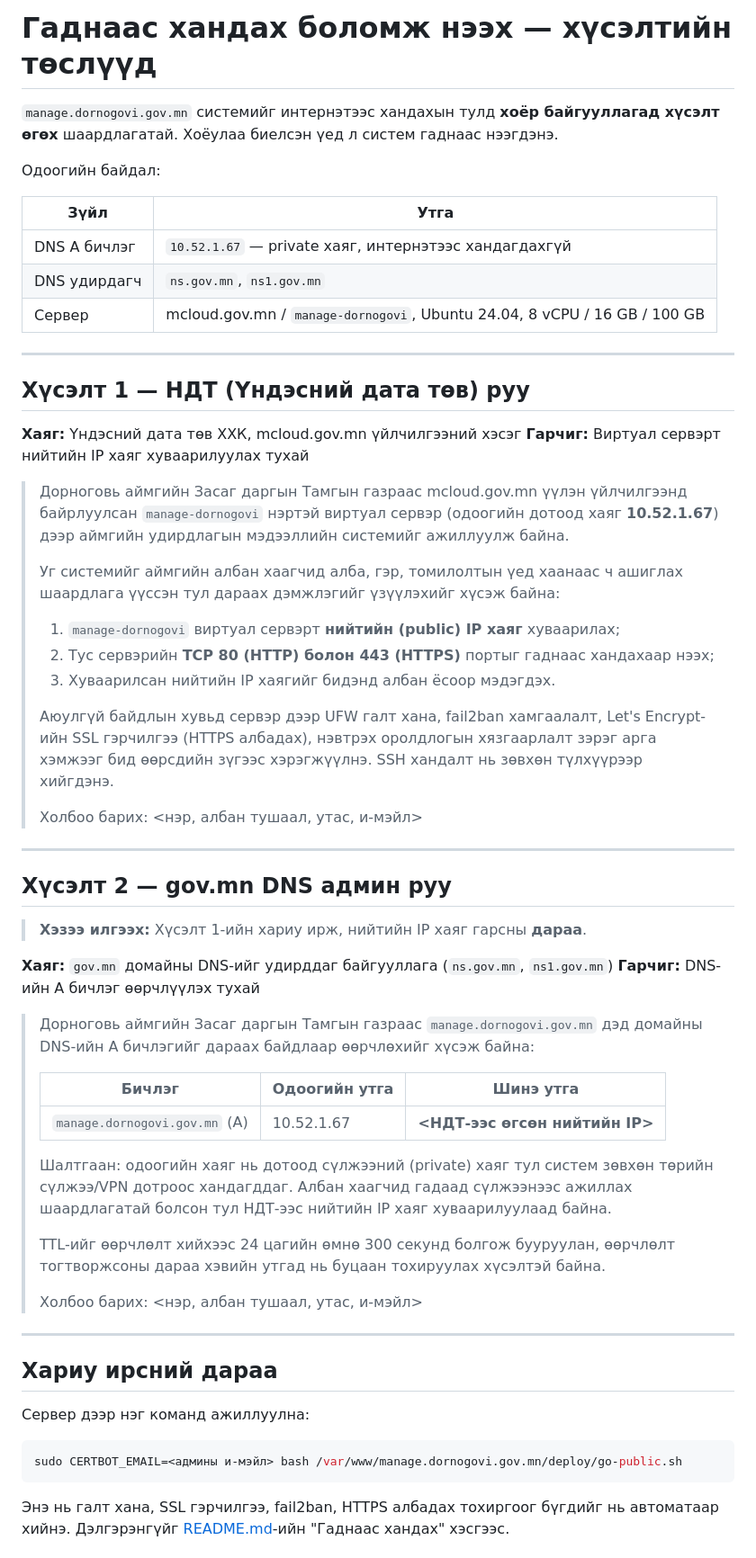
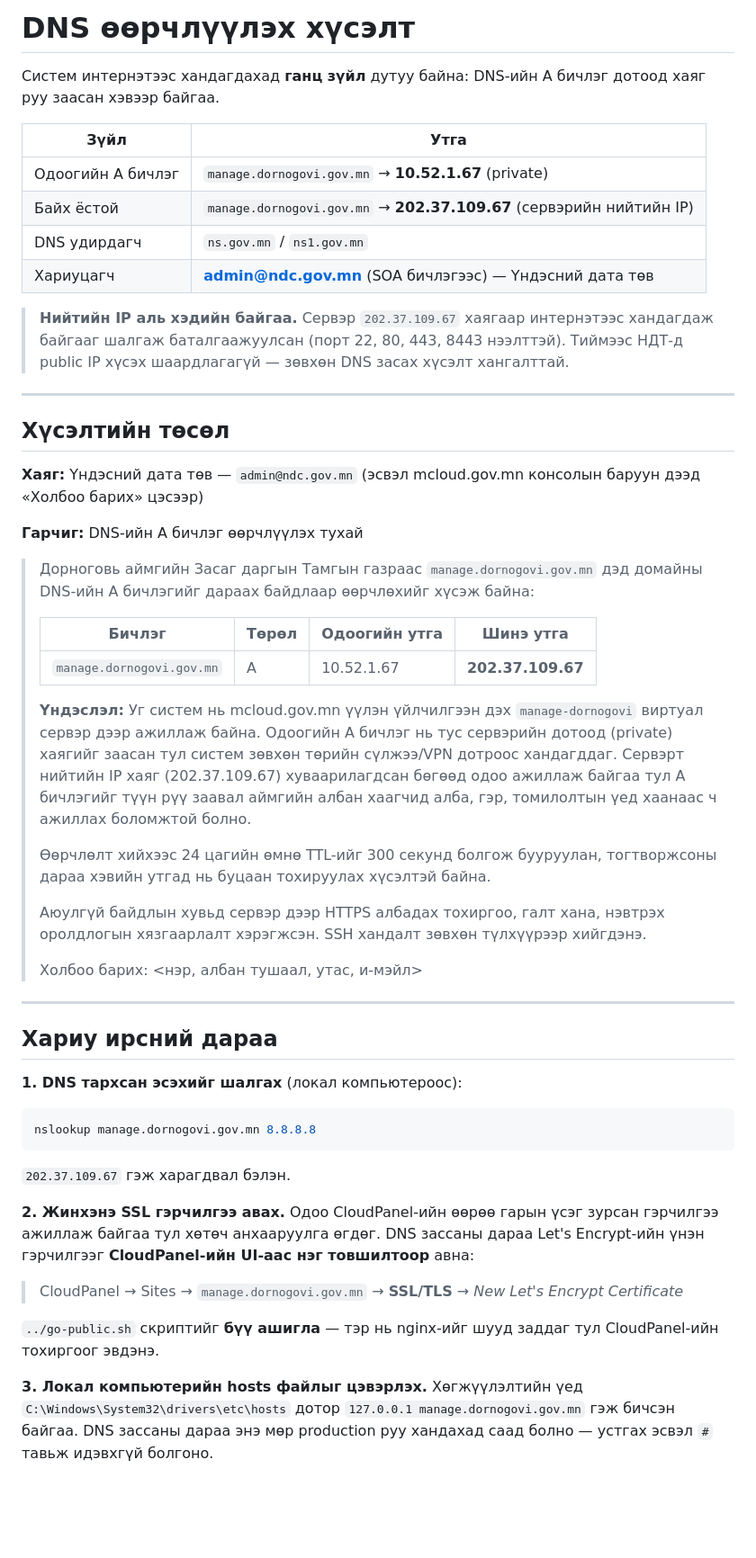
Before and after one commit to Boldsaikhan/manage.dornogovi, a Markdown page: deploy/REQUESTS.md, the part around one of its changes. Shown at 90% size. GitHub-like rendering; blank space fills up the shorter version.

Commit message:
DNS хүсэлтийг бодит байдалд тааруулав
Сервэрт нийтийн IP (202.37.109.67) аль хэдийн хуваарилагдсан нь тогтоогдсон
тул НДТ-д public IP хүсэх хэрэггүй болов. Зөвхөн DNS-ийн A бичлэг засах
хүсэлт үлдэв. SOA бичлэгээс хариуцагч нь admin@ndc.gov.mn болох нь
тодорсон тул хаягийг тодорхой бичив.

SSL-ийг CloudPanel-ийн UI-аас авах заавар нэмэв (go-public.sh нь CloudPanel-
ийн nginx тохиргоог эвдэх тул ашиглахгүй).

Co-Authored-By: Claude Opus 5 (1M context) <noreply@anthropic.com>

````diff
--- a/deploy/REQUESTS.md
+++ b/deploy/REQUESTS.md
@@ -1,64 +1,49 @@
-# Гаднаас хандах боломж нээх — хүсэлтийн төслүүд
+# DNS өөрчлүүлэх хүсэлт
 
-`manage.dornogovi.gov.mn` системийг интернэтээс хандахын тулд **хоёр байгууллагад
-хүсэлт өгөх** шаардлагатай. Хоёулаа биелсэн үед л систем гаднаас нээгдэнэ.
-
-Одоогийн байдал:
+Систем интернэтээс хандагдахад **ганц зүйл** дутуу байна: DNS-ийн A бичлэг
+дотоод хаяг руу заасан хэвээр байгаа.
 
 | Зүйл | Утга |
 |---|---|
-| DNS A бичлэг | `10.52.1.67` — private хаяг, интернэтээс хандагдахгүй |
-| DNS удирдагч | `ns.gov.mn`, `ns1.gov.mn` |
-| Сервер | mcloud.gov.mn / `manage-dornogovi`, Ubuntu 24.04, 8 vCPU / 16 GB / 100 GB |
+| Одоогийн A бичлэг | `manage.dornogovi.gov.mn` → **10.52.1.67** (private) |
+| Байх ёстой | `manage.dornogovi.gov.mn` → **202.37.109.67** (сервэрийн нийтийн IP) |
+| DNS удирдагч | `ns.gov.mn` / `ns1.gov.mn` |
+| Хариуцагч | **admin@ndc.gov.mn** (SOA бичлэгээс) — Үндэсний дата төв |
+
+> **Нийтийн IP аль хэдийн байгаа.** Сервэр `202.37.109.67` хаягаар интернэтээс
+> хандагдаж байгааг шалгаж баталгаажуулсан (порт 22, 80, 443, 8443 нээлттэй).
+> Тиймээс НДТ-д public IP хүсэх шаардлагагүй — зөвхөн DNS засах хүсэлт хангалттай.
 
 ---
 
-## Хүсэлт 1 — НДТ (Үндэсний дата төв) руу
+## Хүсэлтийн төсөл
 
-**Хаяг:** Үндэсний дата төв ХХК, mcloud.gov.mn үйлчилгээний хэсэг
-**Гарчиг:** Виртуал сервэрт нийтийн IP хаяг хуваарилуулах тухай
+**Хаяг:** Үндэсний дата төв — `admin@ndc.gov.mn`
+(эсвэл mcloud.gov.mn консолын баруун дээд «Холбоо барих» цэсээр)
 
-> Дорноговь аймгийн Засаг даргын Тамгын газраас mcloud.gov.mn үүлэн үйлчилгээнд
-> байрлуулсан `manage-dornogovi` нэртэй виртуал сервэр (одоогийн дотоод хаяг
-> **10.52.1.67**) дээр аймгийн удирдлагын мэдээллийн системийг ажиллуулж байна.
->
-> Уг системийг аймгийн албан хаагчид алба, гэр, томилолтын үед хаанаас ч ашиглах
-> шаардлага үүссэн тул дараах дэмжлэгийг үзүүлэхийг хүсэж байна:
->
-> 1. `manage-dornogovi` виртуал сервэрт **нийтийн (public) IP хаяг** хуваарилах;
-> 2. Тус сервэрийн **TCP 80 (HTTP) болон 443 (HTTPS)** портыг гаднаас хандахаар
->    нээх;
-> 3. Хуваарилсан нийтийн IP хаягийг бидэнд албан ёсоор мэдэгдэх.
->
-> Аюулгүй байдлын хувьд сервэр дээр UFW галт хана, fail2ban хамгаалалт, Let's
-> Encrypt-ийн SSL гэрчилгээ (HTTPS албадах), нэвтрэх оролдлогын хязгаарлалт зэрэг
-> арга хэмжээг бид өөрсдийн зүгээс хэрэгжүүлнэ. SSH хандалт нь зөвхөн түлхүүрээр
-> хийгдэнэ.
->
-> Холбоо барих: <нэр, албан тушаал, утас, и-мэйл>
-
----
-
-## Хүсэлт 2 — gov.mn DNS админ руу
-
-> **Хэзээ илгээх:** Хүсэлт 1-ийн хариу ирж, нийтийн IP хаяг гарсны **дараа**.
-
-**Хаяг:** `gov.mn` домайны DNS-ийг удирддаг байгууллага (`ns.gov.mn`, `ns1.gov.mn`)
 **Гарчиг:** DNS-ийн A бичлэг өөрчлүүлэх тухай
 
 > Дорноговь аймгийн Засаг даргын Тамгын газраас `manage.dornogovi.gov.mn`
 > дэд домайны DNS-ийн A бичлэгийг дараах байдлаар өөрчлөхийг хүсэж байна:
 >
-> | Бичлэг | Одоогийн утга | Шинэ утга |
-> |---|---|---|
-> | `manage.dornogovi.gov.mn` (A) | 10.52.1.67 | **<НДТ-ээс өгсөн нийтийн IP>** |
+> | Бичлэг | Төрөл | Одоогийн утга | Шинэ утга |
+> |---|---|---|---|
+> | `manage.dornogovi.gov.mn` | A | 10.52.1.67 | **202.37.109.67** |
 >
-> Шалтгаан: одоогийн хаяг нь дотоод сүлжээний (private) хаяг тул систем зөвхөн
-> төрийн сүлжээ/VPN дотроос хандагддаг. Албан хаагчид гадаад сүлжээнээс ажиллах
-> шаардлагатай болсон тул НДТ-ээс нийтийн IP хаяг хуваарилуулаад байна.
+> **Үндэслэл:** Уг систем нь mcloud.gov.mn үүлэн үйлчилгээн дэх
+> `manage-dornogovi` виртуал сервэр дээр ажиллаж байна. Одоогийн A бичлэг нь
+> тус сервэрийн дотоод (private) хаягийг заасан тул систем зөвхөн төрийн
+> сүлжээ/VPN дотроос хандагддаг. Сервэрт нийтийн IP хаяг (202.37.109.67)
+> хуваарилагдсан бөгөөд одоо ажиллаж байгаа тул A бичлэгийг түүн рүү заавал
+> аймгийн албан хаагчид алба, гэр, томилолтын үед хаанаас ч ажиллах боломжтой
+> болно.
 >
-> TTL-ийг өөрчлөлт хийхээс 24 цагийн өмнө 300 секунд болгож бууруулан, өөрчлөлт
+> Өөрчлөлт хийхээс 24 цагийн өмнө TTL-ийг 300 секунд болгож бууруулан,
 > тогтворжсоны дараа хэвийн утгад нь буцаан тохируулах хүсэлтэй байна.
+>
+> Аюулгүй байдлын хувьд сервэр дээр HTTPS албадах тохиргоо, галт хана,
+> нэвтрэх оролдлогын хязгаарлалт хэрэгжсэн. SSH хандалт зөвхөн түлхүүрээр
+> хийгдэнэ.
 >
 > Холбоо барих: <нэр, албан тушаал, утас, и-мэйл>
 
@@ -66,11 +51,26 @@
 
 ## Хариу ирсний дараа
 
-Сервер дээр нэг команд ажиллуулна:
+**1. DNS тархсан эсэхийг шалгах** (локал компьютероос):
 
 ```bash
-sudo CERTBOT_EMAIL=<админы и-мэйл> bash /var/www/manage.dornogovi.gov.mn/deploy/go-public.sh
+nslookup manage.dornogovi.gov.mn 8.8.8.8
 ```
 
-Энэ нь галт хана, SSL гэрчилгээ, fail2ban, HTTPS албадах тохиргоог бүгдийг нь
-автоматаар хийнэ. Дэлгэрэнгүйг [README.md](README.md)-ийн "Гаднаас хандах" хэсгээс.
+`202.37.109.67` гэж харагдвал бэлэн.
+
+**2. Жинхэнэ SSL гэрчилгээ авах.** Одоо CloudPanel-ийн өөрөө гарын үсэг зурсан
+гэрчилгээ ажиллаж байгаа тул хөтөч анхааруулга өгдөг. DNS зассаны дараа
+Let's Encrypt-ийн үнэн гэрчилгээг **CloudPanel-ийн UI-аас нэг товшилтоор**
+авна:
+
+> CloudPanel → Sites → `manage.dornogovi.gov.mn` → **SSL/TLS** → *New Let's Encrypt Certificate*
+
+`../go-public.sh` скриптийг **бүү ашигла** — тэр нь nginx-ийг шууд заддаг тул
+CloudPanel-ийн тохиргоог эвдэнэ.
+
+**3. Локал компьютерийн hosts файлыг цэвэрлэх.** Хөгжүүлэлтийн үед
+`C:\Windows\System32\drivers\etc\hosts` дотор `127.0.0.1 manage.dornogovi.gov.mn`
+гэж бичсэн байгаа. DNS зассаны дараа энэ мөр production руу хандахад саад
+болно — устгах эсвэл `#` тавьж идэвхгүй болгоно.
+
````
Also changed, not shown: other parts of deploy/REQUESTS.md (+14 -0 lines).
